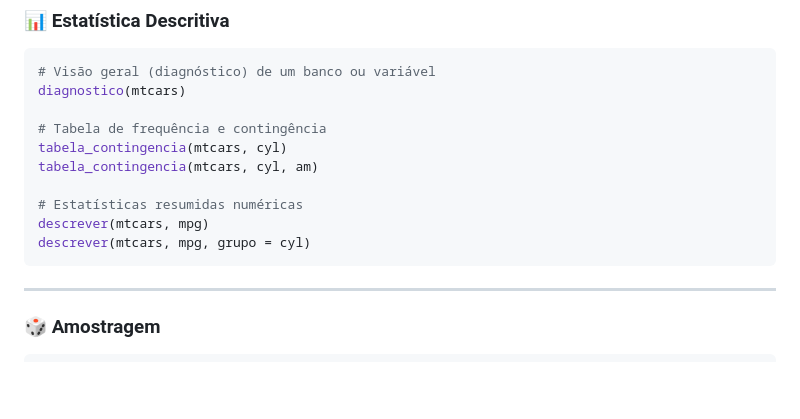
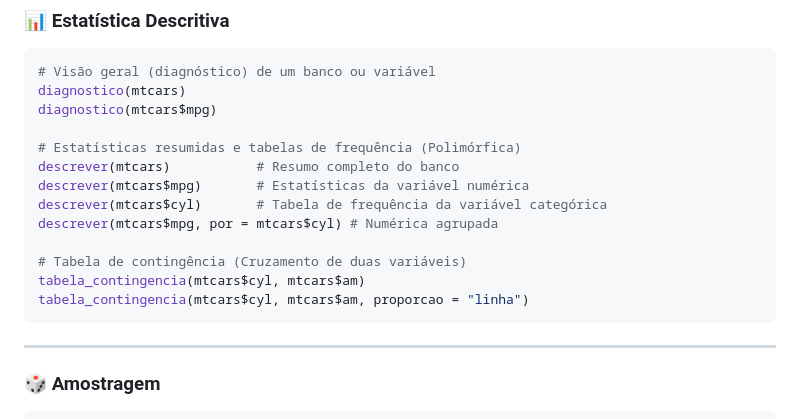
Before and after one commit to elizeumedeirosest/estatR, a Markdown page: README.md, the part around the change. Rendered like a GitHub page; blank space fills up the shorter version.

Commit message:
docs: corrige uso de descrever e tabela_contingencia no readme

````diff
--- a/README.md
+++ b/README.md
@@ -35,14 +35,17 @@ devtools::install_github("elizeumedeirosest/estatR")
 ```r
 # Visão geral (diagnóstico) de um banco ou variável
 diagnostico(mtcars)
+diagnostico(mtcars$mpg)
 
-# Tabela de frequência e contingência
-tabela_contingencia(mtcars, cyl)
-tabela_contingencia(mtcars, cyl, am)
+# Estatísticas resumidas e tabelas de frequência (Polimórfica)
+descrever(mtcars)           # Resumo completo do banco
+descrever(mtcars$mpg)       # Estatísticas da variável numérica
+descrever(mtcars$cyl)       # Tabela de frequência da variável categórica
+descrever(mtcars$mpg, por = mtcars$cyl) # Numérica agrupada
 
-# Estatísticas resumidas numéricas
-descrever(mtcars, mpg)
-descrever(mtcars, mpg, grupo = cyl)
+# Tabela de contingência (Cruzamento de duas variáveis)
+tabela_contingencia(mtcars$cyl, mtcars$am)
+tabela_contingencia(mtcars$cyl, mtcars$am, proporcao = "linha")
 ```
 
 ---
````
